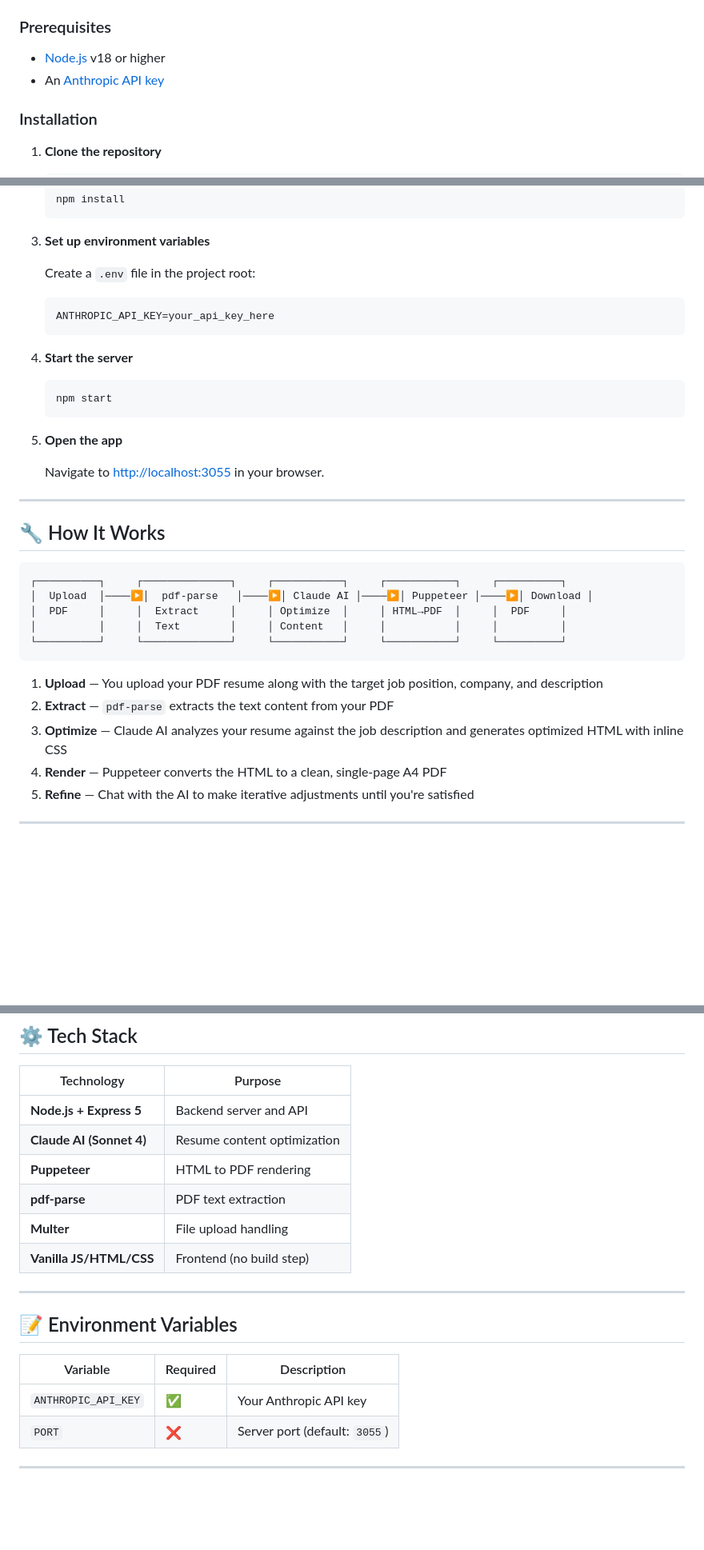
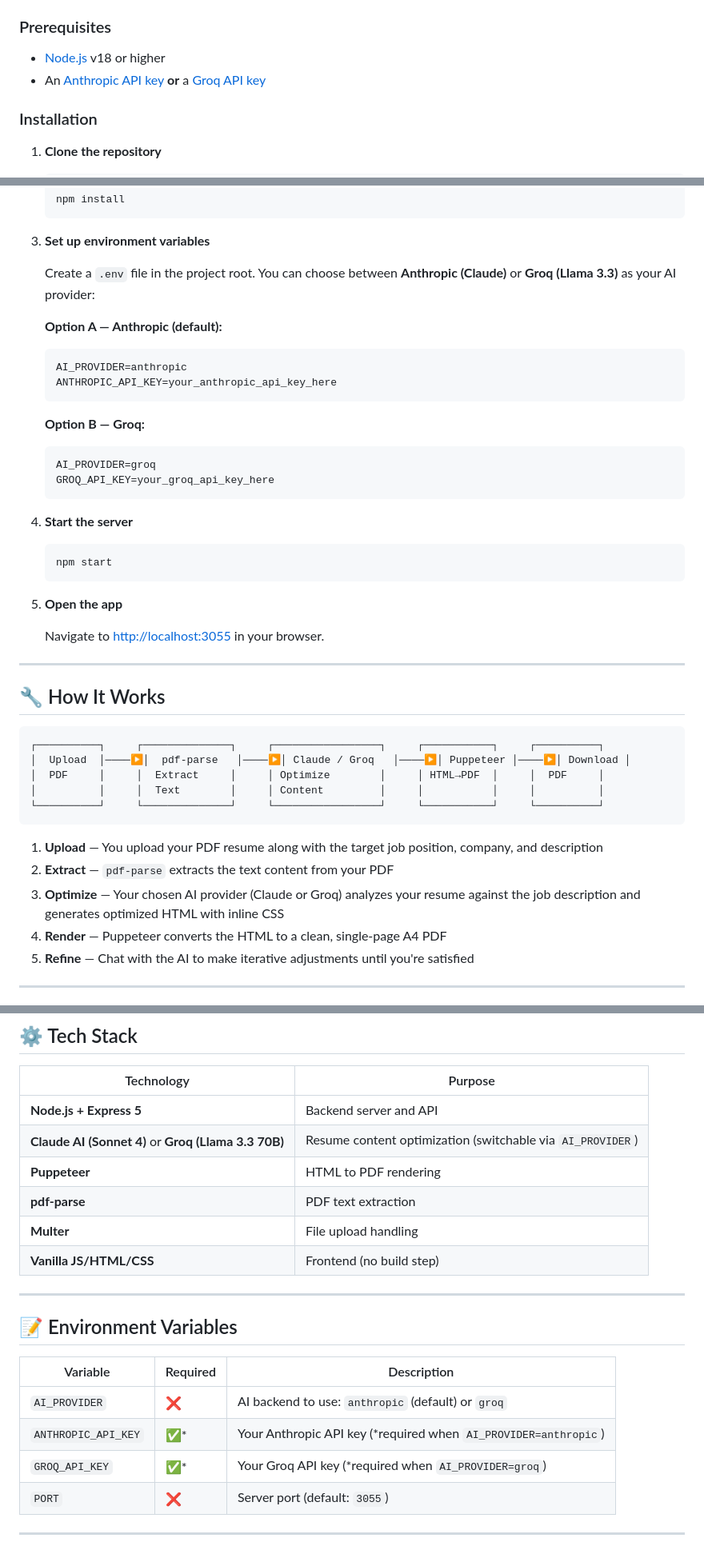
Before and after one commit to TeaTimeJack/CV-Optimizer-Agent, a Markdown page: README.md, 3 parts joined by grey strips. Shown at 80% size. Rendered like a GitHub page; blank space fills up the shorter version.

Commit message:
updated README so it will have the switch between Groq or Anthropic option

````diff
--- a/README.md
+++ b/README.md
@@ -49,7 +50,7 @@ An AI-powered resume optimization tool that tailors your CV to any job descripti
 ### Prerequisites
 
 - [Node.js](https://nodejs.org/) v18 or higher
-- An [Anthropic API key](https://console.anthropic.com/)
+- An [Anthropic API key](https://console.anthropic.com/) **or** a [Groq API key](https://console.groq.com/)
 
 ### Installation
 
@@ -66,9 +67,18 @@ An AI-powered resume optimization tool that tailors your CV to any job descripti
 
 3. **Set up environment variables**
 
-   Create a `.env` file in the project root:
+   Create a `.env` file in the project root. You can choose between **Anthropic (Claude)** or **Groq (Llama 3.3)** as your AI provider:
+
+   **Option A — Anthropic (default):**
    ```env
-   ANTHROPIC_API_KEY=your_api_key_here
+   AI_PROVIDER=anthropic
+   ANTHROPIC_API_KEY=your_anthropic_api_key_here
+   ```
+
+   **Option B — Groq:**
+   ```env
+   AI_PROVIDER=groq
+   GROQ_API_KEY=your_groq_api_key_here
    ```
 
 4. **Start the server**
@@ -85,16 +95,16 @@ An AI-powered resume optimization tool that tailors your CV to any job descripti
 ## 🔧 How It Works
 
 ```
-┌──────────┐     ┌──────────────┐     ┌───────────┐     ┌───────────┐     ┌──────────┐
-│  Upload  │────▶│  pdf-parse   │────▶│ Claude AI │────▶│ Puppeteer │────▶│ Download │
-│  PDF     │     │  Extract     │     │ Optimize  │     │ HTML→PDF  │     │  PDF     │
-│          │     │  Text        │     │ Content   │     │           │     │          │
-└──────────┘     └──────────────┘     └───────────┘     └───────────┘     └──────────┘
+┌──────────┐     ┌──────────────┐     ┌─────────────────┐     ┌───────────┐     ┌──────────┐
+│  Upload  │────▶│  pdf-parse   │────▶│ Claude / Groq   │────▶│ Puppeteer │────▶│ Download │
+│  PDF     │     │  Extract     │     │ Optimize        │     │ HTML→PDF  │     │  PDF     │
+│          │     │  Text        │     │ Content         │     │           │     │          │
+└──────────┘     └──────────────┘     └─────────────────┘     └───────────┘     └──────────┘
 ```
 
 1. **Upload** — You upload your PDF resume along with the target job position, company, and description
 2. **Extract** — `pdf-parse` extracts the text content from your PDF
-3. **Optimize** — Claude AI analyzes your resume against the job description and generates optimized HTML with inline CSS
+3. **Optimize** — Your chosen AI provider (Claude or Groq) analyzes your resume against the job description and generates optimized HTML with inline CSS
 4. **Render** — Puppeteer converts the HTML to a clean, single-page A4 PDF
 5. **Refine** — Chat with the AI to make iterative adjustments until you're satisfied
 
@@ -143,7 +153,7 @@ Preferences are stored in `memory.json` and can be manually edited or deleted.
 | Technology | Purpose |
 |---|---|
 | **Node.js + Express 5** | Backend server and API |
-| **Claude AI (Sonnet 4)** | Resume content optimization |
+| **Claude AI (Sonnet 4)** or **Groq (Llama 3.3 70B)** | Resume content optimization (switchable via `AI_PROVIDER`) |
 | **Puppeteer** | HTML to PDF rendering |
 | **pdf-parse** | PDF text extraction |
 | **Multer** | File upload handling |
@@ -155,7 +165,9 @@ Preferences are stored in `memory.json` and can be manually edited or deleted.
 
 | Variable | Required | Description |
 |---|---|---|
-| `ANTHROPIC_API_KEY` | ✅ | Your Anthropic API key |
+| `AI_PROVIDER` | ❌ | AI backend to use: `anthropic` (default) or `groq` |
+| `ANTHROPIC_API_KEY` | ✅* | Your Anthropic API key (*required when `AI_PROVIDER=anthropic`) |
+| `GROQ_API_KEY` | ✅* | Your Groq API key (*required when `AI_PROVIDER=groq`) |
 | `PORT` | ❌ | Server port (default: `3055`) |
 
 ---
````
Also changed, not shown: other parts of README.md (+2 -1 lines).
